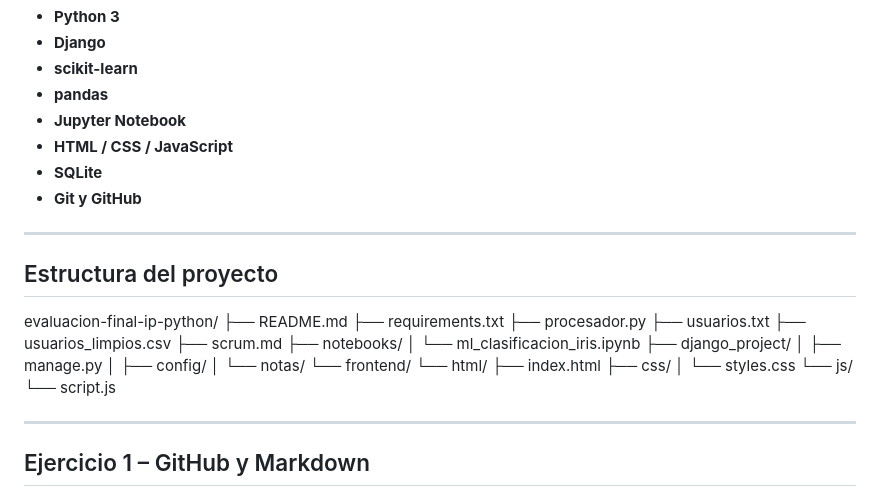
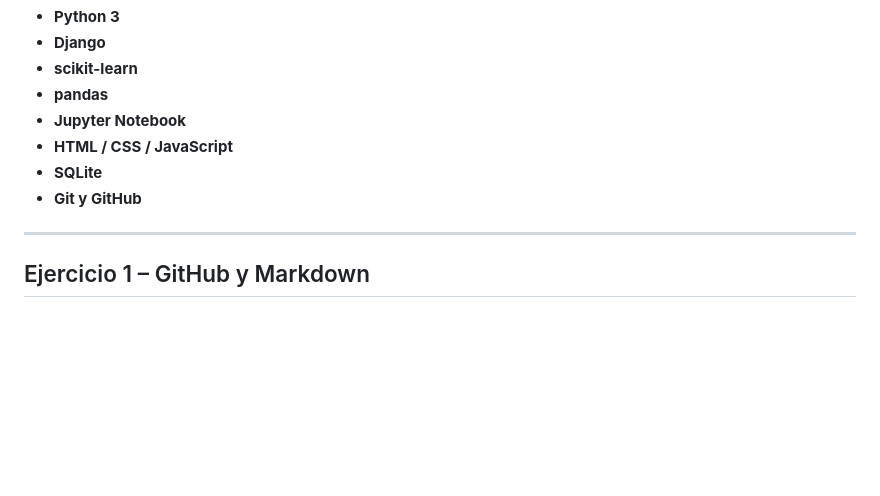
Before and after one commit to Aaroncs00/evaluacion-final-ip-python, a Markdown page: README.md, the part around the change. Rendered like a GitHub page; blank space fills up the shorter version.

```diff
--- a/README.md
+++ b/README.md
@@ -30,32 +30,6 @@ El proyecto está organizado por ejercicios, facilitando su comprensión, ejecuc
 - **HTML / CSS / JavaScript**
 - **SQLite**
 - **Git y GitHub**
-
----
-
-## Estructura del proyecto
-
-evaluacion-final-ip-python/
-├── README.md
-├── requirements.txt
-├── procesador.py
-├── usuarios.txt
-├── usuarios_limpios.csv
-├── scrum.md
-├── notebooks/
-│ └── ml_clasificacion_iris.ipynb
-├── django_project/
-│ ├── manage.py
-│ ├── config/
-│ └── notas/
-└── frontend/
-└── html/
-├── index.html
-├── css/
-│ └── styles.css
-└── js/
-└── script.js
-
 
 ---
 
```
